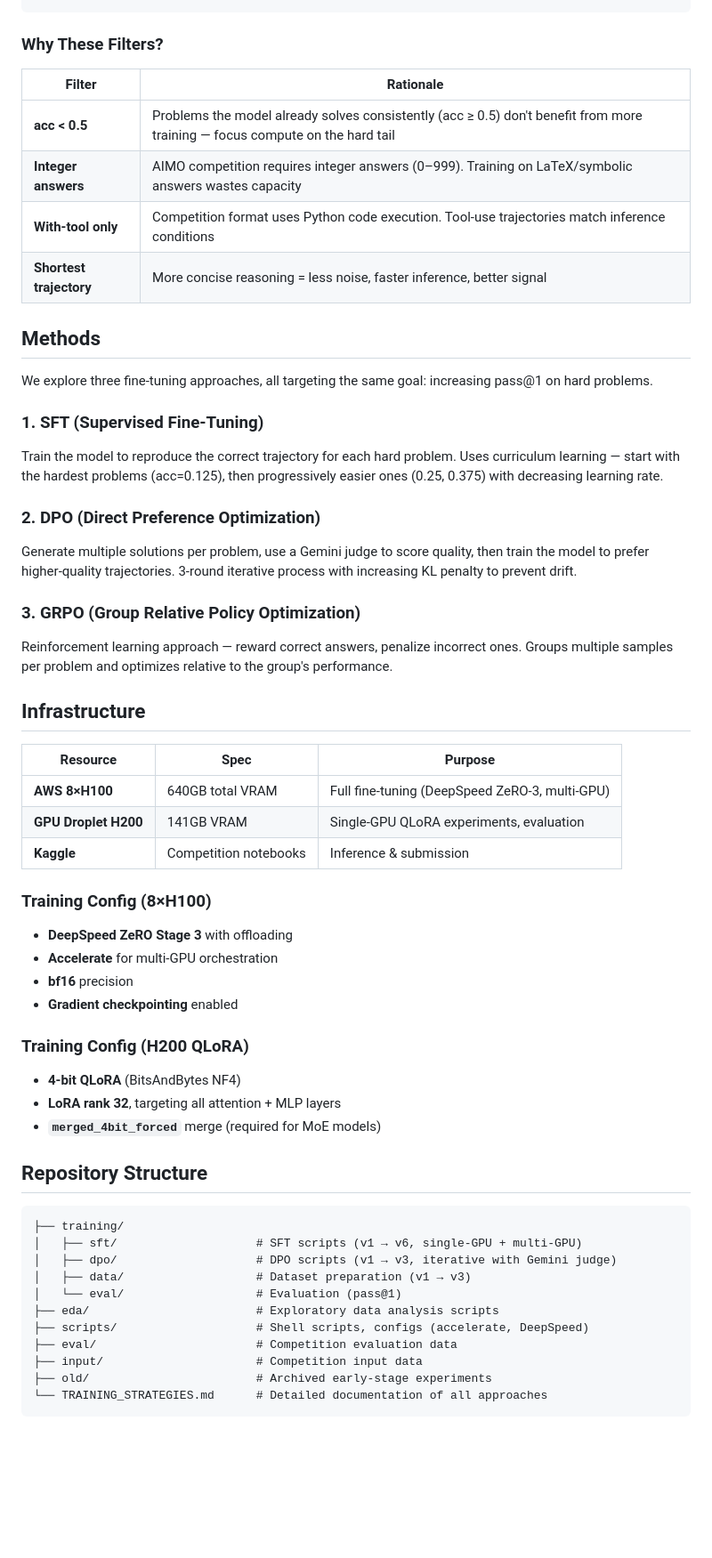
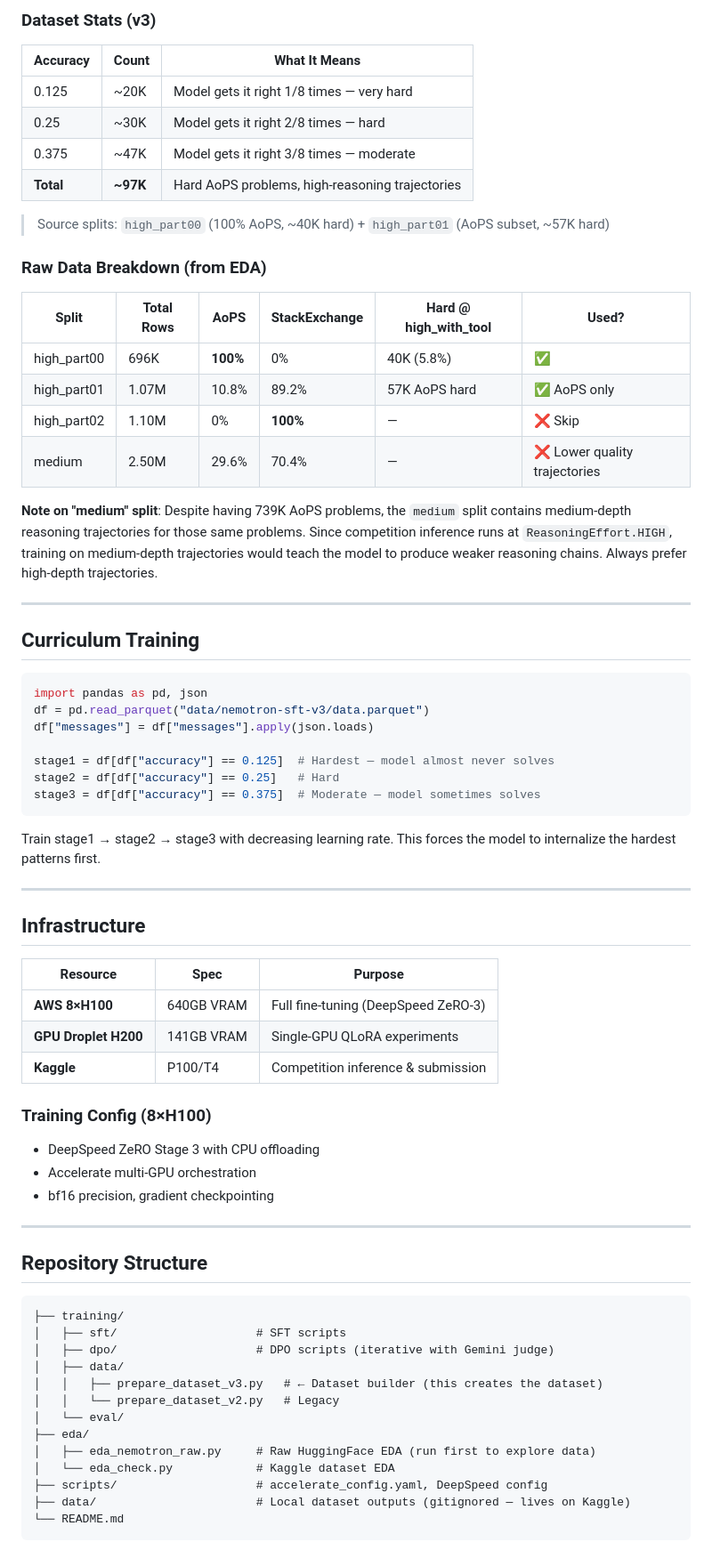
Before and after one commit to ritwikareddykancharla/aimo-math-reasoner, a Markdown page: README.md, the part around one of its changes. Shown at 89% size. GitHub-like rendering; blank space fills up the shorter version.

Commit message:
Update README with v3 dataset methodology, EDA stats, filtering rationale

````diff
--- a/README.md
+++ b/README.md
@@ -39,59 +55,73 @@ nvidia/Nemotron-Math-v2 (7M+ trajectories)
+### Dataset Stats (v3)
+
+| Accuracy | Count | What It Means |
+|----------|-------|---------------|
+| 0.125 | ~20K | Model gets it right 1/8 times — very hard |
+| 0.25 | ~30K | Model gets it right 2/8 times — hard |
+| 0.375 | ~47K | Model gets it right 3/8 times — moderate |
+| **Total** | **~97K** | Hard AoPS problems, high-reasoning trajectories |
+
+> Source splits: `high_part00` (100% AoPS, ~40K hard) + `high_part01` (AoPS subset, ~57K hard)
+
+### Raw Data Breakdown (from EDA)
+
+| Split | Total Rows | AoPS | StackExchange | Hard @ high_with_tool | Used? |
+|-------|-----------|------|---------------|----------------------|-------|
+| high_part00 | 696K | **100%** | 0% | 40K (5.8%) | ✅ |
+| high_part01 | 1.07M | 10.8% | 89.2% | 57K AoPS hard | ✅ AoPS only |
+| high_part02 | 1.10M | 0% | **100%** | — | ❌ Skip |
+| medium | 2.50M | 29.6% | 70.4% | — | ❌ Lower quality trajectories |
+
+**Note on "medium" split**: Despite having 739K AoPS problems, the `medium` split contains medium-depth reasoning trajectories for those same problems. Since competition inference runs at `ReasoningEffort.HIGH`, training on medium-depth trajectories would teach the model to produce weaker reasoning chains. Always prefer high-depth trajectories.
+
+---
+
+## Curriculum Training
+
+```python
+import pandas as pd, json
+df = pd.read_parquet("data/nemotron-sft-v3/data.parquet")
+df["messages"] = df["messages"].apply(json.loads)
+
+stage1 = df[df["accuracy"] == 0.125]  # Hardest — model almost never solves
+stage2 = df[df["accuracy"] == 0.25]   # Hard
+stage3 = df[df["accuracy"] == 0.375]  # Moderate — model sometimes solves
 ```
 
-### Why These Filters?
+Train stage1 → stage2 → stage3 with decreasing learning rate. This forces the model to internalize the hardest patterns first.
 
-| Filter | Rationale |
-|--------|-----------|
-| **acc < 0.5** | Problems the model already solves consistently (acc ≥ 0.5) don't benefit from more training — focus compute on the hard tail |
-| **Integer answers** | AIMO competition requires integer answers (0–999). Training on LaTeX/symbolic answers wastes capacity |
-| **With-tool only** | Competition format uses Python code execution. Tool-use trajectories match inference conditions |
-| **Shortest trajectory** | More concise reasoning = less noise, faster inference, better signal |
-
-## Methods
-
-We explore three fine-tuning approaches, all targeting the same goal: increasing pass@1 on hard problems.
-
-### 1. SFT (Supervised Fine-Tuning)
-Train the model to reproduce the correct trajectory for each hard problem. Uses curriculum learning — start with the hardest problems (acc=0.125), then progressively easier ones (0.25, 0.375) with decreasing learning rate.
-
-### 2. DPO (Direct Preference Optimization)
-Generate multiple solutions per problem, use a Gemini judge to score quality, then train the model to prefer higher-quality trajectories. 3-round iterative process with increasing KL penalty to prevent drift.
-
-### 3. GRPO (Group Relative Policy Optimization)
-Reinforcement learning approach — reward correct answers, penalize incorrect ones. Groups multiple samples per problem and optimizes relative to the group's performance.
+---
 
 ## Infrastructure
 
 | Resource | Spec | Purpose |
 |----------|------|---------|
-| **AWS 8×H100** | 640GB total VRAM | Full fine-tuning (DeepSpeed ZeRO-3, multi-GPU) |
-| **GPU Droplet H200** | 141GB VRAM | Single-GPU QLoRA experiments, evaluation |
-| **Kaggle** | Competition notebooks | Inference & submission |
+| **AWS 8×H100** | 640GB VRAM | Full fine-tuning (DeepSpeed ZeRO-3) |
+| **GPU Droplet H200** | 141GB VRAM | Single-GPU QLoRA experiments |
+| **Kaggle** | P100/T4 | Competition inference & submission |
 
 ### Training Config (8×H100)
-- **DeepSpeed ZeRO Stage 3** with offloading
-- **Accelerate** for multi-GPU orchestration
-- **bf16** precision
-- **Gradient checkpointing** enabled
+- DeepSpeed ZeRO Stage 3 with CPU offloading
+- Accelerate multi-GPU orchestration
+- bf16 precision, gradient checkpointing
 
-### Training Config (H200 QLoRA)
-- **4-bit QLoRA** (BitsAndBytes NF4)
-- **LoRA rank 32**, targeting all attention + MLP layers
-- **`merged_4bit_forced`** merge (required for MoE models)
+---
 
 ## Repository Structure
 
 ```
 ├── training/
-│   ├── sft/                    # SFT scripts (v1 → v6, single-GPU + multi-GPU)
-│   ├── dpo/                    # DPO scripts (v1 → v3, iterative with Gemini judge)
-│   ├── data/                   # Dataset preparation (v1 → v3)
-│   └── eval/                   # Evaluation (pass@1)
-├── eda/                        # Exploratory data analysis scripts
-├── scripts/                    # Shell scripts, configs (accelerate, DeepSpeed)
-├── eval/                       # Competition evaluation data
-├── input/                      # Competition input data
-├── old/                        # Archived early-stage experiments
-└── TRAINING_STRATEGIES.md      # Detailed documentation of all approaches
+│   ├── sft/                    # SFT scripts
+│   ├── dpo/                    # DPO scripts (iterative with Gemini judge)
+│   ├── data/
+│   │   ├── prepare_dataset_v3.py   # ← Dataset builder (this creates the dataset)
+│   │   └── prepare_dataset_v2.py   # Legacy
+│   └── eval/
+├── eda/
+│   ├── eda_nemotron_raw.py     # Raw HuggingFace EDA (run first to explore data)
+│   └── eda_check.py            # Kaggle dataset EDA
+├── scripts/                    # accelerate_config.yaml, DeepSpeed config
+├── data/                       # Local dataset outputs (gitignored — lives on Kaggle)
+└── README.md
 ```
 
````
Also changed, not shown: other parts of README.md (+52 -53 lines).
